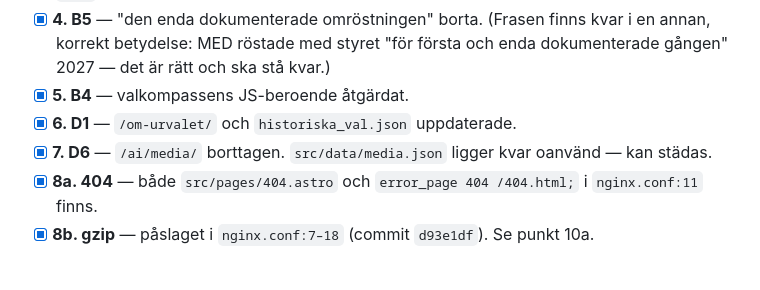
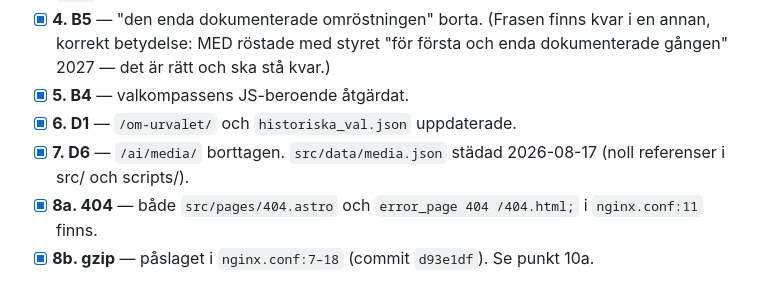
Before and after one commit to Sillen2024/hoor-kommunval, a Markdown page: TASK.md, the part around the change. Rendered like a GitHub page.

Commit message:
TASK punkt 7: media.json-stadet avbockat
Co-Authored-By: Claude Fable 5 <noreply@anthropic.com>

```diff
--- a/TASK.md
+++ b/TASK.md
@@ -29,7 +29,7 @@ Verifierat i koden 2026-08-15 av Session B. Samtliga åtta är åtgärdade:
 - [x] **4. B5** — "den enda dokumenterade omröstningen" borta. (Frasen finns kvar i en annan, korrekt betydelse: MED röstade med styret "för första och enda dokumenterade gången" 2027 — det är rätt och ska stå kvar.)
 - [x] **5. B4** — valkompassens JS-beroende åtgärdat.
 - [x] **6. D1** — `/om-urvalet/` och `historiska_val.json` uppdaterade.
-- [x] **7. D6** — `/ai/media/` borttagen. `src/data/media.json` ligger kvar oanvänd — kan städas.
+- [x] **7. D6** — `/ai/media/` borttagen. `src/data/media.json` städad 2026-08-17 (noll referenser i src/ och scripts/).
 - [x] **8a. 404** — både `src/pages/404.astro` och `error_page 404 /404.html;` i `nginx.conf:11` finns.
 - [x] **8b. gzip** — påslaget i `nginx.conf:7–18` (commit `d93e1df`). Se punkt 10a.
 
```
